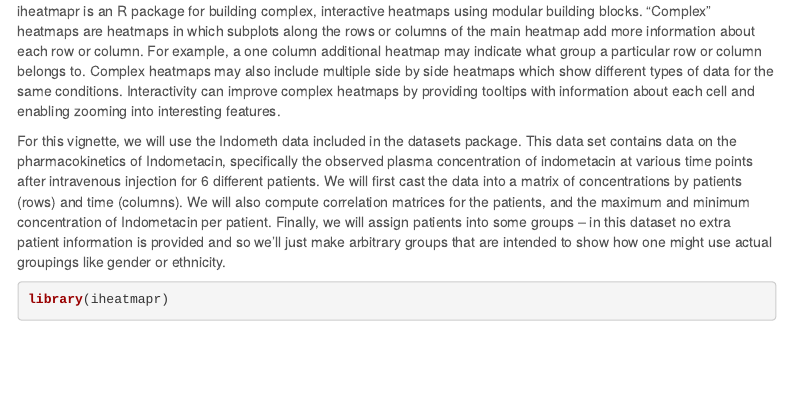
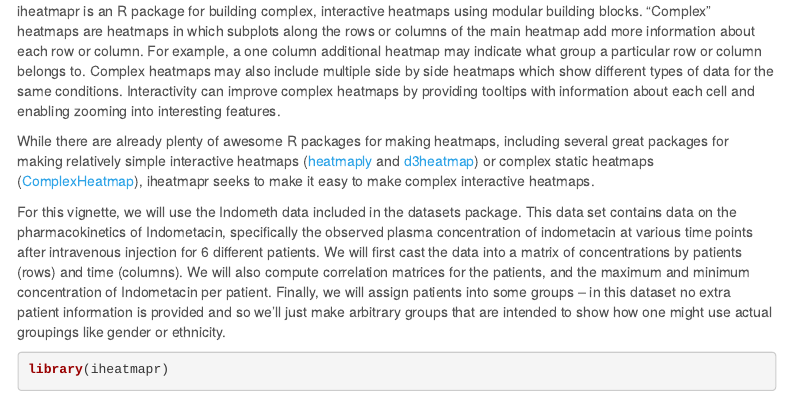
Before and after one commit to ropensci/iheatmapr, an R Markdown document (vignettes/iheatmapr.Rmd): the page in a window 1100 px wide, from 200 px down. Rendered offline with R 4.5, knitr and Pandoc, with nearby package versions; some code elsewhere in the file could not run offline; menus at the side of the page are left out.

Commit message:
update vignette to add reference to other pkg

```diff
--- a/vignettes/iheatmapr.Rmd
+++ b/vignettes/iheatmapr.Rmd
@@ -25,6 +25,8 @@
 # Introduction
 
 iheatmapr is an R package for building complex, interactive heatmaps using modular building blocks. "Complex" heatmaps are heatmaps in which subplots along the rows or columns of the main heatmap add more information about each row or column. For example, a one column additional heatmap may indicate what group a particular row or column belongs to. Complex heatmaps may also include multiple side by side heatmaps which show different types of data for the same conditions. Interactivity can improve complex heatmaps by providing tooltips with information about each cell and enabling zooming into interesting features.
+
+While there are already plenty of awesome R packages for making heatmaps, including several great packages for making relatively simple interactive heatmaps ([heatmaply](https://github.com/talgalili/heatmaply) and [d3heatmap](https://github.com/rstudio/d3heatmap)) or complex static heatmaps ([ComplexHeatmap](https://github.com/jokergoo/ComplexHeatmap)), iheatmapr seeks to make it easy to make complex interactive heatmaps.
 
 For this vignette, we will use the Indometh data included in the datasets package. This data set contains data on the pharmacokinetics of Indometacin, specifically the observed plasma concentration of indometacin at various time points after intravenous injection for 6 different patients. We will first cast the data into a matrix of concentrations by patients (rows) and time (columns).  We will also compute correlation matrices for the patients, and the maximum and minimum concentration of Indometacin per patient. Finally, we will assign patients into some groups -- in this dataset no extra patient information is provided and so we'll just make arbitrary groups that are intended to show how one might use actual groupings like gender or ethnicity.
 
```
Also changed, not shown: 2 other files.
